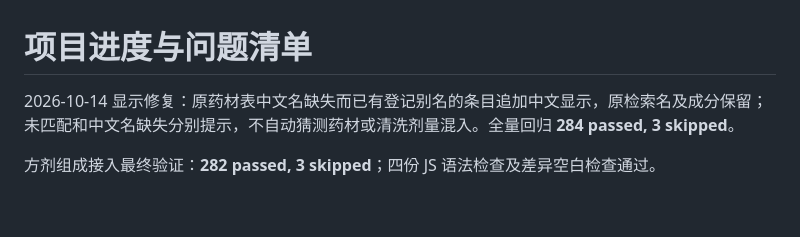
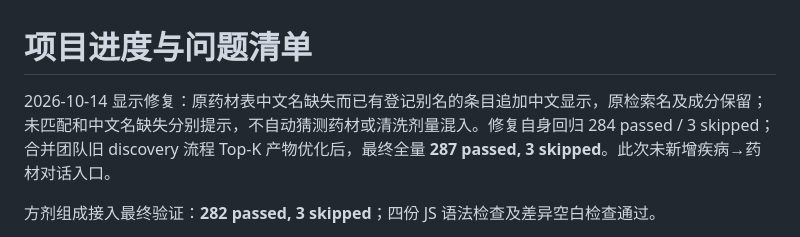
Before and after one commit to HappyLifeToCode/PharmacologyMultiAgent, a Markdown page: docs/PROJECT_STATUS.md, the part around the change. GitHub-like rendering; blank space fills up the shorter version.

```diff
--- a/docs/PROJECT_STATUS.md
+++ b/docs/PROJECT_STATUS.md
@@ -1,6 +1,6 @@
 # 项目进度与问题清单
 
-2026-10-14 显示修复：原药材表中文名缺失而已有登记别名的条目追加中文显示，原检索名及成分保留；未匹配和中文名缺失分别提示，不自动猜测药材或清洗剂量混入。全量回归 **284 passed, 3 skipped**。
+2026-10-14 显示修复：原药材表中文名缺失而已有登记别名的条目追加中文显示，原检索名及成分保留；未匹配和中文名缺失分别提示，不自动猜测药材或清洗剂量混入。修复自身回归 284 passed / 3 skipped；合并团队旧 discovery 流程 Top-K 产物优化后，最终全量 **287 passed, 3 skipped**。此次未新增疾病→药材对话入口。
 
 方剂组成接入最终验证：**282 passed, 3 skipped**；四份 JS 语法检查及差异空白检查通过。
 
```
Also changed, not shown: docs/HANDOVER.md (+1 -1 lines).
